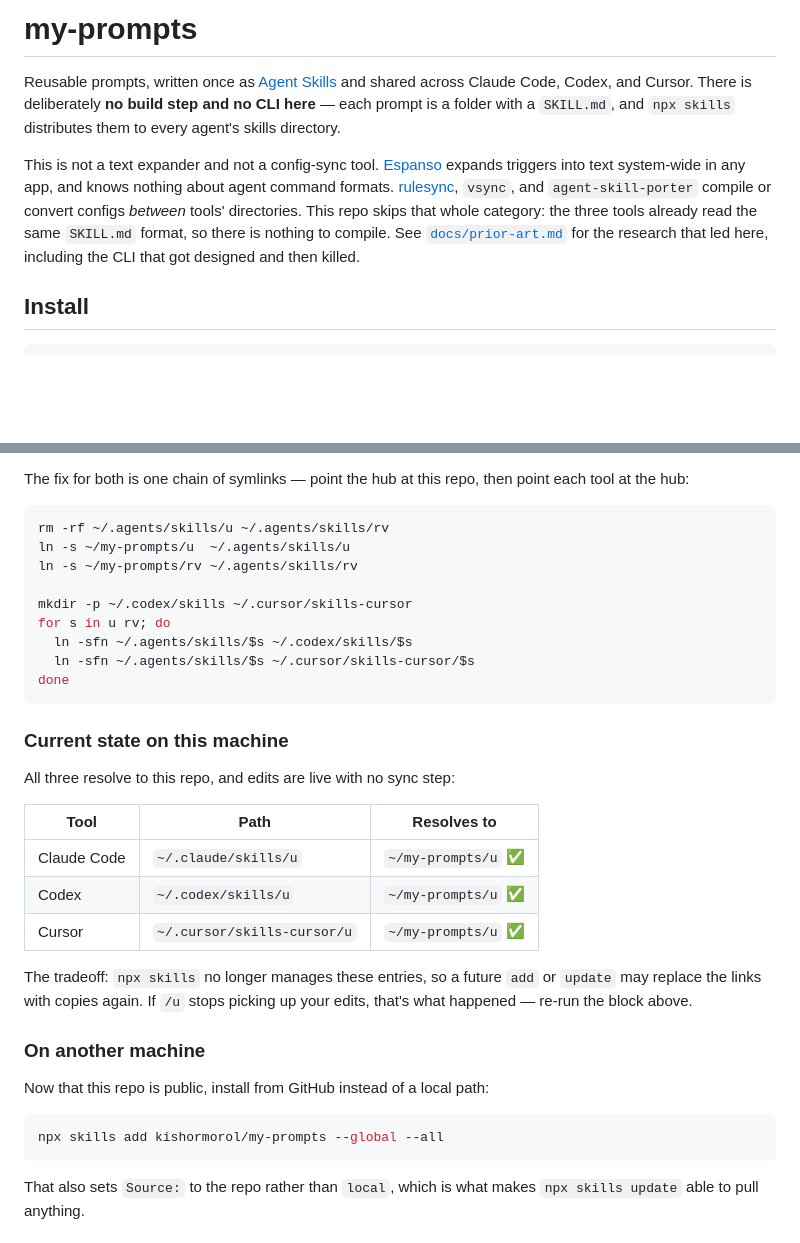
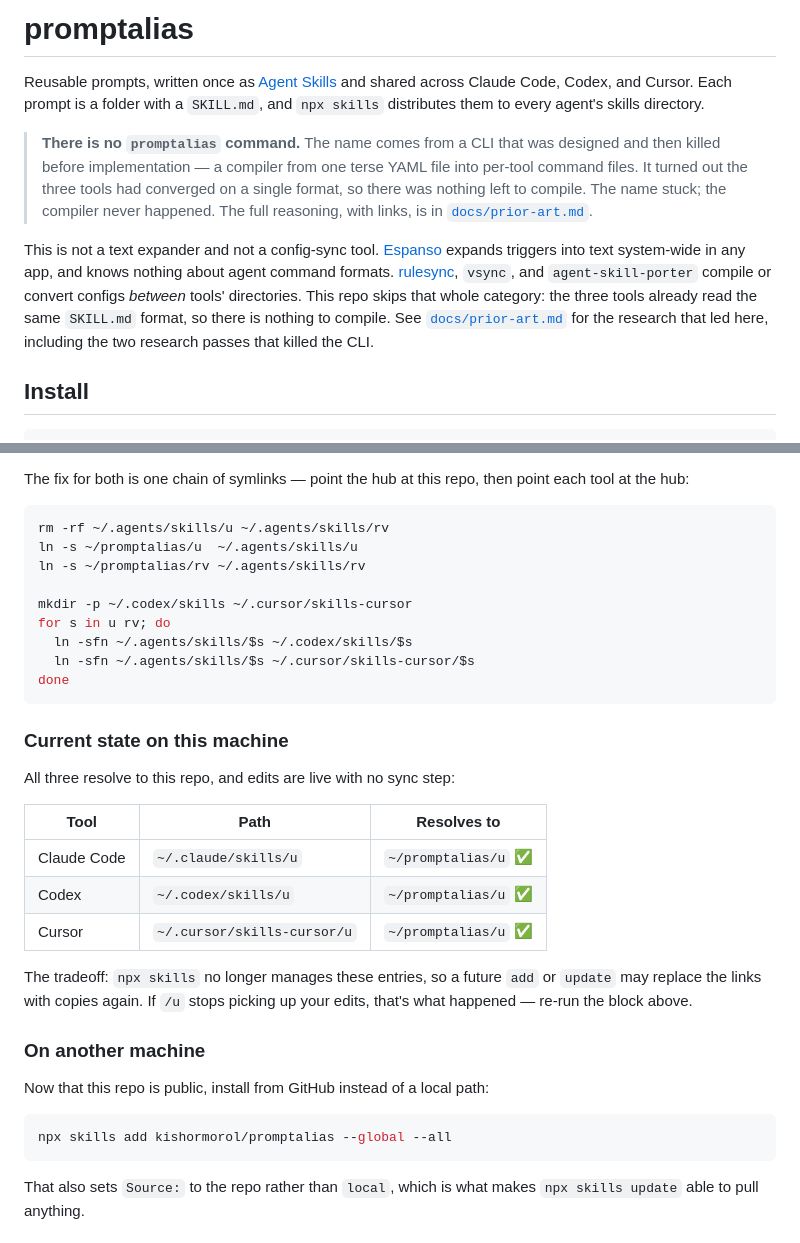
Before and after one commit to kishormorol/promptalias, a Markdown page: README.md, 2 parts joined by grey strips. Drawn GitHub-style; blank space fills up the shorter version.

````diff
--- a/README.md
+++ b/README.md
@@ -1,9 +1,14 @@
-# my-prompts
+# promptalias
 
 Reusable prompts, written once as [Agent Skills](https://skills.sh) and shared across
-Claude Code, Codex, and Cursor. There is deliberately **no build step and no CLI here** —
-each prompt is a folder with a `SKILL.md`, and `npx skills` distributes them to every
-agent's skills directory.
+Claude Code, Codex, and Cursor. Each prompt is a folder with a `SKILL.md`, and
+`npx skills` distributes them to every agent's skills directory.
+
+> **There is no `promptalias` command.** The name comes from a CLI that was designed and
+> then killed before implementation — a compiler from one terse YAML file into per-tool
+> command files. It turned out the three tools had converged on a single format, so there
+> was nothing left to compile. The name stuck; the compiler never happened. The full
+> reasoning, with links, is in [`docs/prior-art.md`](docs/prior-art.md).
 
 This is not a text expander and not a config-sync tool. [Espanso](https://espanso.org)
 expands triggers into text system-wide in any app, and knows nothing about agent command
@@ -11,7 +16,7 @@ formats. [rulesync](https://github.com/dyoshikawa/rulesync), `vsync`, and
 `agent-skill-porter` compile or convert configs *between* tools' directories. This repo
 skips that whole category: the three tools already read the same `SKILL.md` format, so
 there is nothing to compile. See [`docs/prior-art.md`](docs/prior-art.md) for the research
-that led here, including the CLI that got designed and then killed.
+that led here, including the two research passes that killed the CLI.
 
 ## Install
 
@@ -35,8 +40,8 @@ tool at the hub:
 
 ```sh
 rm -rf ~/.agents/skills/u ~/.agents/skills/rv
-ln -s ~/my-prompts/u  ~/.agents/skills/u
-ln -s ~/my-prompts/rv ~/.agents/skills/rv
+ln -s ~/promptalias/u  ~/.agents/skills/u
+ln -s ~/promptalias/rv ~/.agents/skills/rv
 
 mkdir -p ~/.codex/skills ~/.cursor/skills-cursor
 for s in u rv; do
@@ -51,9 +56,9 @@ All three resolve to this repo, and edits are live with no sync step:
 
 | Tool | Path | Resolves to |
 | --- | --- | --- |
-| Claude Code | `~/.claude/skills/u` | `~/my-prompts/u` ✅ |
-| Codex | `~/.codex/skills/u` | `~/my-prompts/u` ✅ |
-| Cursor | `~/.cursor/skills-cursor/u` | `~/my-prompts/u` ✅ |
+| Claude Code | `~/.claude/skills/u` | `~/promptalias/u` ✅ |
+| Codex | `~/.codex/skills/u` | `~/promptalias/u` ✅ |
+| Cursor | `~/.cursor/skills-cursor/u` | `~/promptalias/u` ✅ |
 
 The tradeoff: `npx skills` no longer manages these entries, so a future `add` or `update`
 may replace the links with copies again. If `/u` stops picking up your edits, that's what
@@ -64,7 +69,7 @@ happened — re-run the block above.
 Now that this repo is public, install from GitHub instead of a local path:
 
 ```sh
-npx skills add kishormorol/my-prompts --global --all
+npx skills add kishormorol/promptalias --global --all
 ```
 
 That also sets `Source:` to the repo rather than `local`, which is what makes
````
Also changed, not shown: docs/prior-art.md (+21 -8 lines).
